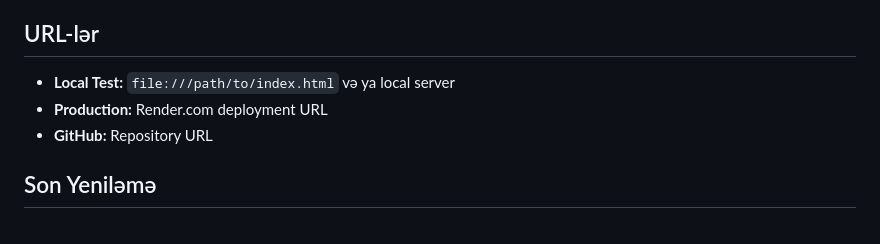
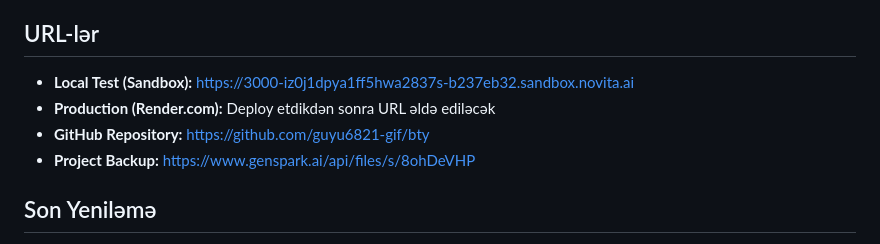
Before and after one commit to guyu6821-gif/bty, a Markdown page: README.md, the part around the change. Rendered like a GitHub page.

Commit message:
Update README with actual URLs

```diff
--- a/README.md
+++ b/README.md
@@ -123,9 +123,10 @@ const CACHE_VERSION = 'v1.0.1'; // Nömrəni artır
 - **Auto-Deploy:** Aktiv
 
 ## URL-lər
-- **Local Test:** `file:///path/to/index.html` və ya local server
-- **Production:** Render.com deployment URL
-- **GitHub:** Repository URL
+- **Local Test (Sandbox):** https://3000-iz0j1dpya1ff5hwa2837s-b237eb32.sandbox.novita.ai
+- **Production (Render.com):** Deploy etdikdən sonra URL əldə ediləcək
+- **GitHub Repository:** https://github.com/guyu6821-gif/bty
+- **Project Backup:** https://www.genspark.ai/api/files/s/8ohDeVHP
 
 ## Son Yeniləmə
 - **Tarix:** 2025-03-02
```
